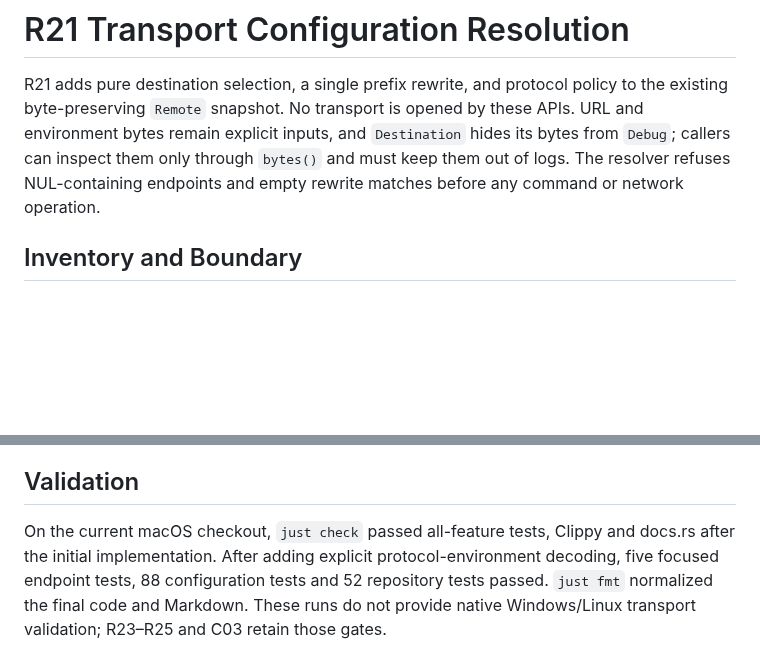
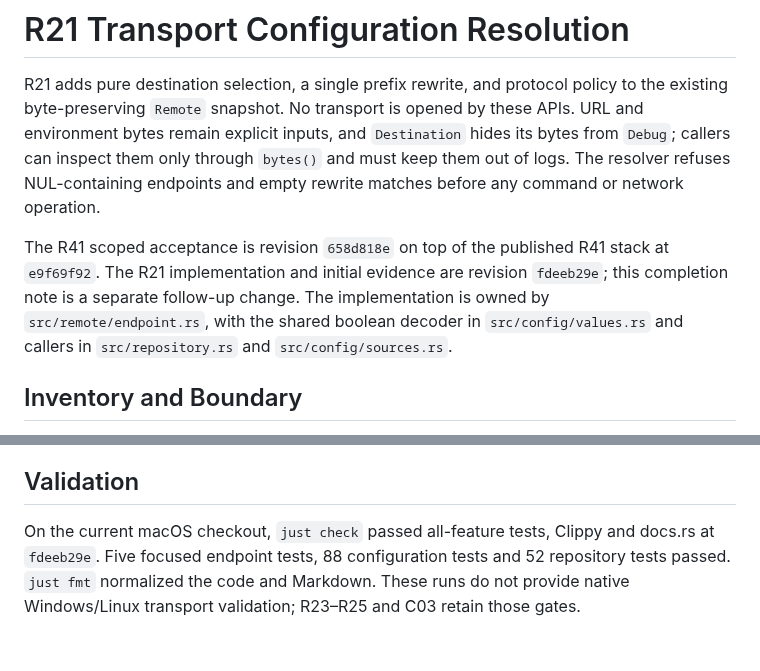
Before and after one commit to joshka/girt, a Markdown page: docs/evidence/r21.md, 2 parts joined by grey strips. GitHub-like rendering; blank space fills up the shorter version.

Commit message:
Record R21 completion evidence

```diff
--- a/docs/evidence/r21.md
+++ b/docs/evidence/r21.md
@@ -5,6 +5,12 @@ byte-preserving `Remote` snapshot. No transport is opened by these APIs. URL and
 remain explicit inputs, and `Destination` hides its bytes from `Debug`; callers can inspect them
 only through `bytes()` and must keep them out of logs. The resolver refuses NUL-containing endpoints
 and empty rewrite matches before any command or network operation.
+
+The R41 scoped acceptance is revision `658d818e` on top of the published R41 stack at `e9f69f92`.
+The R21 implementation and initial evidence are revision `fdeeb29e`; this completion note is a
+separate follow-up change. The implementation is owned by `src/remote/endpoint.rs`, with the shared
+boolean decoder in `src/config/values.rs` and callers in `src/repository.rs` and
+`src/config/sources.rs`.
 
 ## Inventory and Boundary
 
@@ -53,8 +59,7 @@ reopen it if a consumer needs those values.
 
 ## Validation
 
-On the current macOS checkout, `just check` passed all-feature tests, Clippy and docs.rs after the
-initial implementation. After adding explicit protocol-environment decoding, five focused endpoint
-tests, 88 configuration tests and 52 repository tests passed. `just fmt` normalized the final code
-and Markdown. These runs do not provide native Windows/Linux transport validation; R23–R25 and C03
-retain those gates.
+On the current macOS checkout, `just check` passed all-feature tests, Clippy and docs.rs at
+`fdeeb29e`. Five focused endpoint tests, 88 configuration tests and 52 repository tests passed.
+`just fmt` normalized the code and Markdown. These runs do not provide native Windows/Linux
+transport validation; R23–R25 and C03 retain those gates.
```
